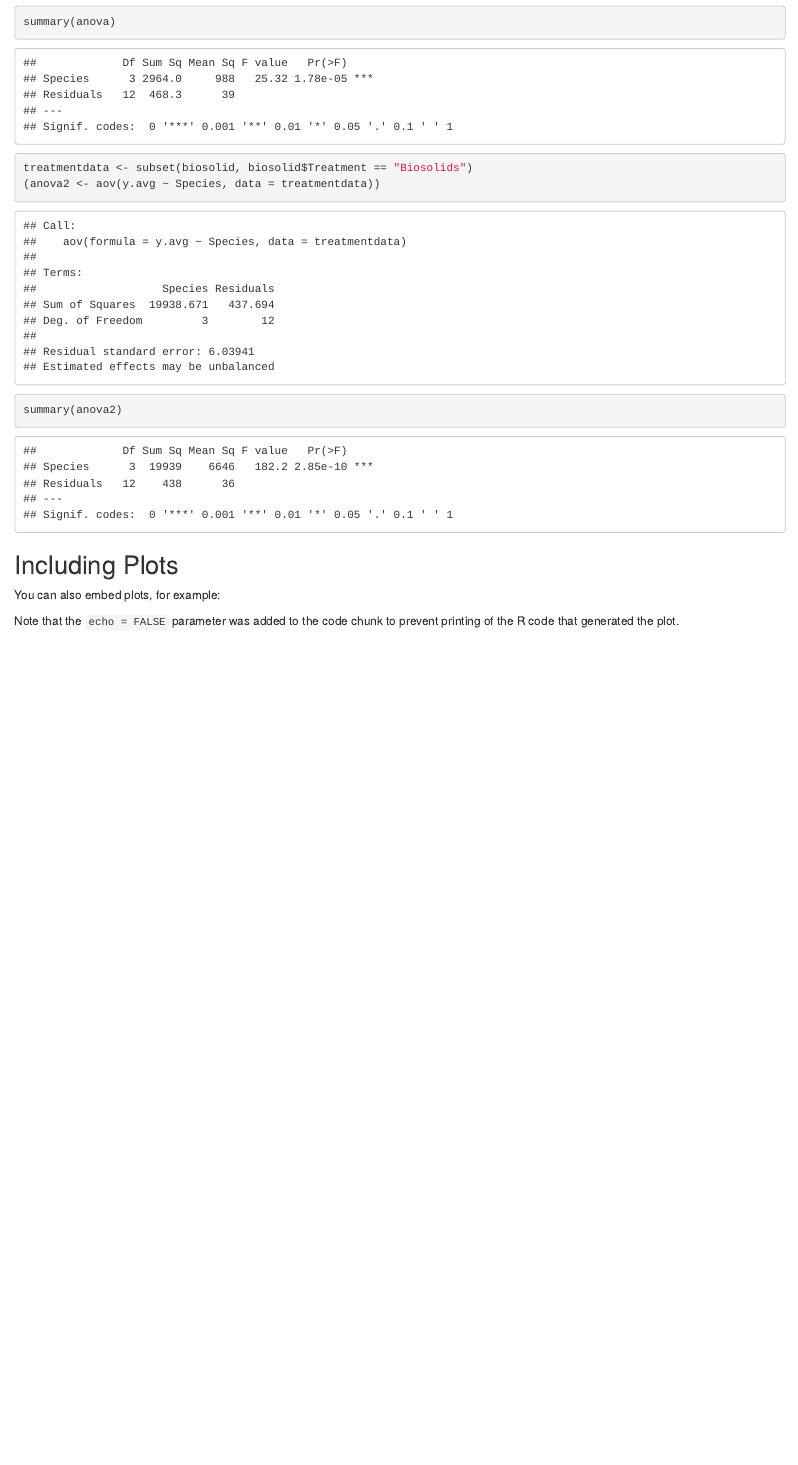
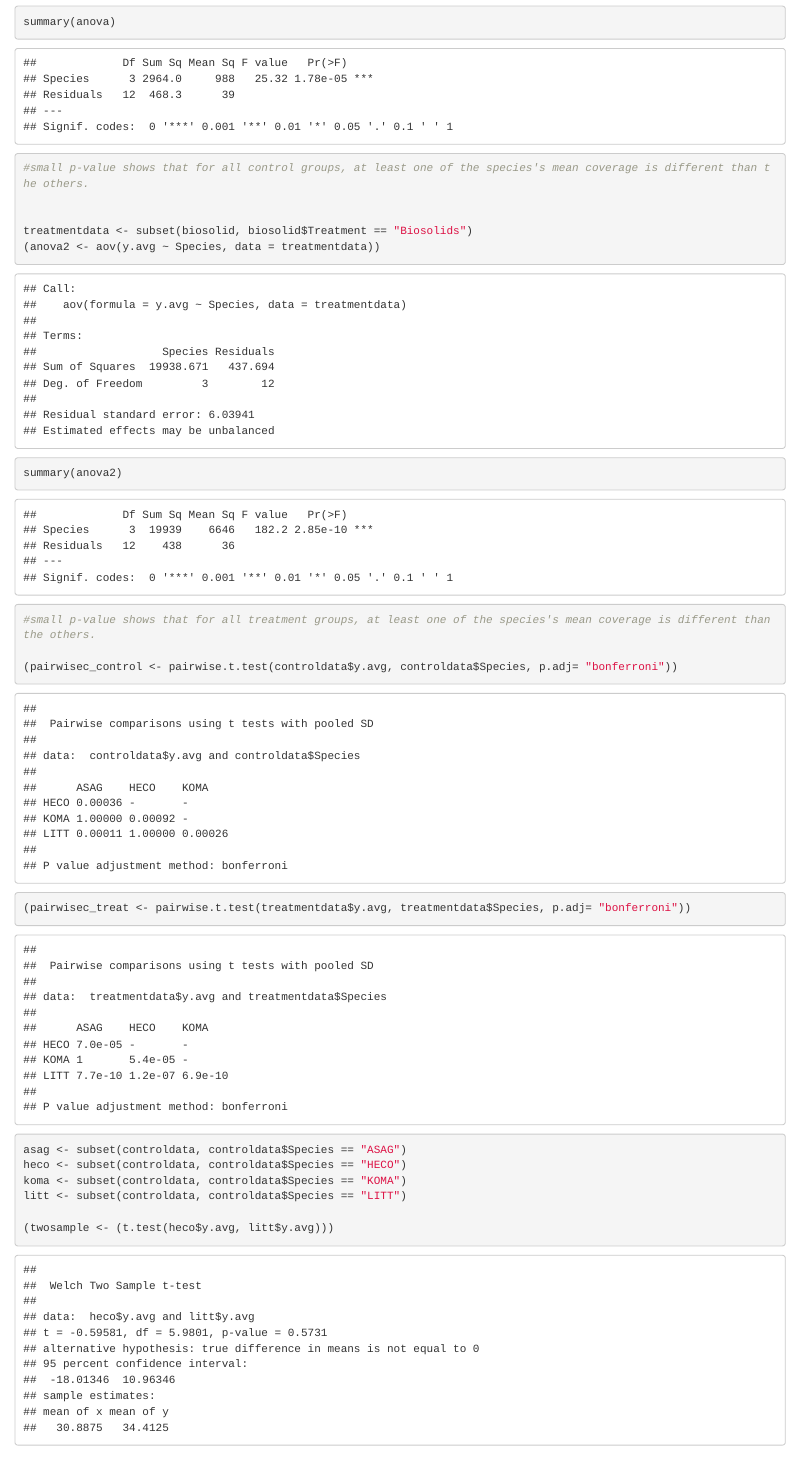
Before and after one commit to hxman027/Stat450-Biosolid-Case, an R Markdown document (Stat450 Biosolid Report.Rmd): the page in a window 1100 px wide, from 1220 px down. Rendered offline with R 4.5, knitr and Pandoc, with nearby package versions.

Commit message:
add more

````diff
--- a/Stat450 Biosolid Report.Rmd
+++ b/Stat450 Biosolid Report.Rmd
@@ -68,10 +68,25 @@ controldata <- subset(biosolid, biosolid$Treatment == "Control")
 #str(controldata)
 (anova <- aov(y.avg ~ Species, data = controldata))
 summary(anova)
+#small p-value shows that for all control groups, at least one of the species's mean coverage is different than the others.
+
 
 treatmentdata <- subset(biosolid, biosolid$Treatment == "Biosolids")
 (anova2 <- aov(y.avg ~ Species, data = treatmentdata))
 summary(anova2)
+#small p-value shows that for all treatment groups, at least one of the species's mean coverage is different than the others.
+
+(pairwisec_control <- pairwise.t.test(controldata$y.avg, controldata$Species, p.adj= "bonferroni"))
+
+(pairwisec_treat <- pairwise.t.test(treatmentdata$y.avg, treatmentdata$Species, p.adj= "bonferroni"))
+
+asag <- subset(controldata, controldata$Species == "ASAG")
+heco <- subset(controldata, controldata$Species == "HECO")
+koma <- subset(controldata, controldata$Species == "KOMA")
+litt <- subset(controldata, controldata$Species == "LITT")
+
+(twosample <- (t.test(heco$y.avg, litt$y.avg)))
+
 ```
 
 ## Including Plots
````
Also changed, not shown: biosolid code.R (+1 -1 lines), Stat450_Biosolid_Report.html, 1 other file.
